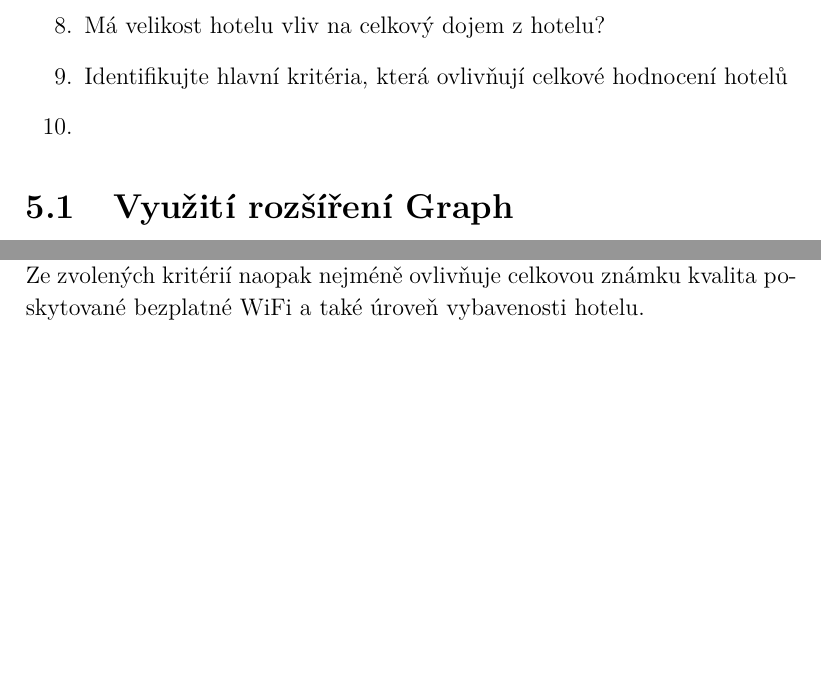
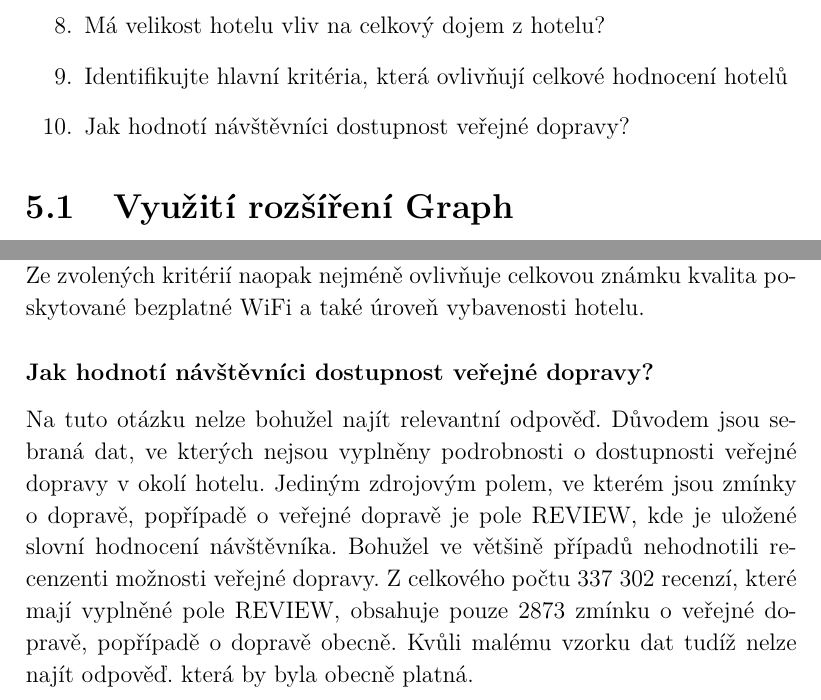
Before and after one commit to mirha2009/BP_Text, a LaTeX thesis (vzor_prace.tex): two parts of pages 33 and 54 of 67, joined at a grey line, cut so that both start at the same text, the shorter picture padded with empty space. Compiled offline with pdfLaTeX.

Commit message:
Doplnění 10. otázky

```diff
--- a/vzor_prace.tex
+++ b/vzor_prace.tex
@@ -493,7 +493,7 @@ Ze seznamu otázek jsem společně s vedoucím práce vybral následujících de
 	\item \nameref{subsub:Stav a čistota}
 	\item \nameref{subsub:velikost hotelu}
 	\item \nameref{subsub:kriteria}
-	\item
+	\item \nameref{doprava}
 \end{enumerate}
 \section{Využití rozšíření Graph}
 Toto rozšíření je popsáno výše a je velmi vhodné především pro analýzu chování jednotlivých uživatelů portálu. Výhodou vizualizací z nástroje Graph je především hledání spojení mezi zadanými výrazy ve všech dokumentech. Následně probíhá interní ohodnocení výsledků a podle zadaných kritérií se zobrazí jen omezený počet výsledků.
@@ -806,6 +806,10 @@ V tabulce \ref{Korelace_výsledky} jsou výsledky postupné korelace a ne hromad
 \end{table}
  \\ \noindent
 Z tabulky \ref{Korelace_výsledky} je jasně patrné, že pole SCORE\_TOTAL nejvíce koreluje s poli SCORE\_SERVICE\_STAFF a SCORE\_HOTEL\_CONDITION/CLEAN- LINESS, což je pro mne překvapující, protože jejich celková průměrná hodnota se liší o 0,7 bodu. Tato odchylka bude způsobena nejspíše tím, že SCORE\_TOTAL má vyplněno o 23\% více recenzí. Z výsledků lze usoudit, že celkový dojem z hotelu nejvíce ovlivňuje kvalita poskytovaných služeb, ochota personálu, stav a čistota hotelu a také pohodlí pokojů. Lokalita hotelu a přínos návštěvy za vynaložené náklady také ovlivňují celkové skóre, ale podobnou měrou, která je oproti předchozím kritériím výrazně menší. Ze zvolených kritérií naopak nejméně ovlivňuje celkovou známku kvalita poskytované bezplatné WiFi a také úroveň vybavenosti hotelu.
+\subsubsection{Jak hodnotí návštěvníci dostupnost veřejné dopravy?}
+\label{doprava}
+Na tuto otázku nelze  bohužel najít relevantní odpověď. Důvodem jsou sebraná dat, ve kterých nejsou vyplněny podrobnosti o dostupnosti veřejné dopravy v okolí hotelu. Jediným zdrojovým polem, ve kterém jsou zmínky o dopravě, popřípadě o veřejné dopravě je pole REVIEW, kde je uložené slovní hodnocení návštěvníka. Bohužel ve většině případů nehodnotili recenzenti možnosti veřejné dopravy. Z celkového počtu 337 302 recenzí, které mají vyplněné pole REVIEW, obsahuje pouze 2873 zmínku o veřejné dopravě, popřípadě o dopravě obecně. Kvůli malému vzorku dat tudíž nelze najít odpověď. která by byla obecně platná.
+
 \chapter{Implementace webových stránek}
 Další podstatnou částí mé bakalářské práce je implementace webových stránek, které by umožňovali zobrazit vizualizace, jež během práce vznikly v nástroji Kibana. Samotný nástroj vyžaduje pokročilou znalost s databázemi, a to především kvůli specifickému jazyku Query DSL, který je využíván pro vyhledávání v datech. Pro běžné koncové uživatele může být ovládání problematické a právě to se snažím implementací webových stránek změnit. Kód stránek je uspořádán celkem do tří samostatných souborů a to autocomplete.css, web\_page.html a query.php. První jmenovaný soubor obsahuje pouze úpravu kaskádových stylů a to především pro implementovaný našeptávač. Druhý soubor je hlavní, protože se v něm nalézá HTML kód webových stránek a zároveň obsahuje funkce, které zajišťují chod stránek. Funkce jsou napsány v jazyce Javascript, protože potřebuji zajistit interaktivitu výsledných stránek. Poslední soubor slouží ke komunikaci s databází Elasticsearch a je využíván jako zdroj dat pro implementovaný našeptávač.
 \section{Funkce stránek}
```
Also changed, not shown: vzor_prace.pdf, 5 other files.
